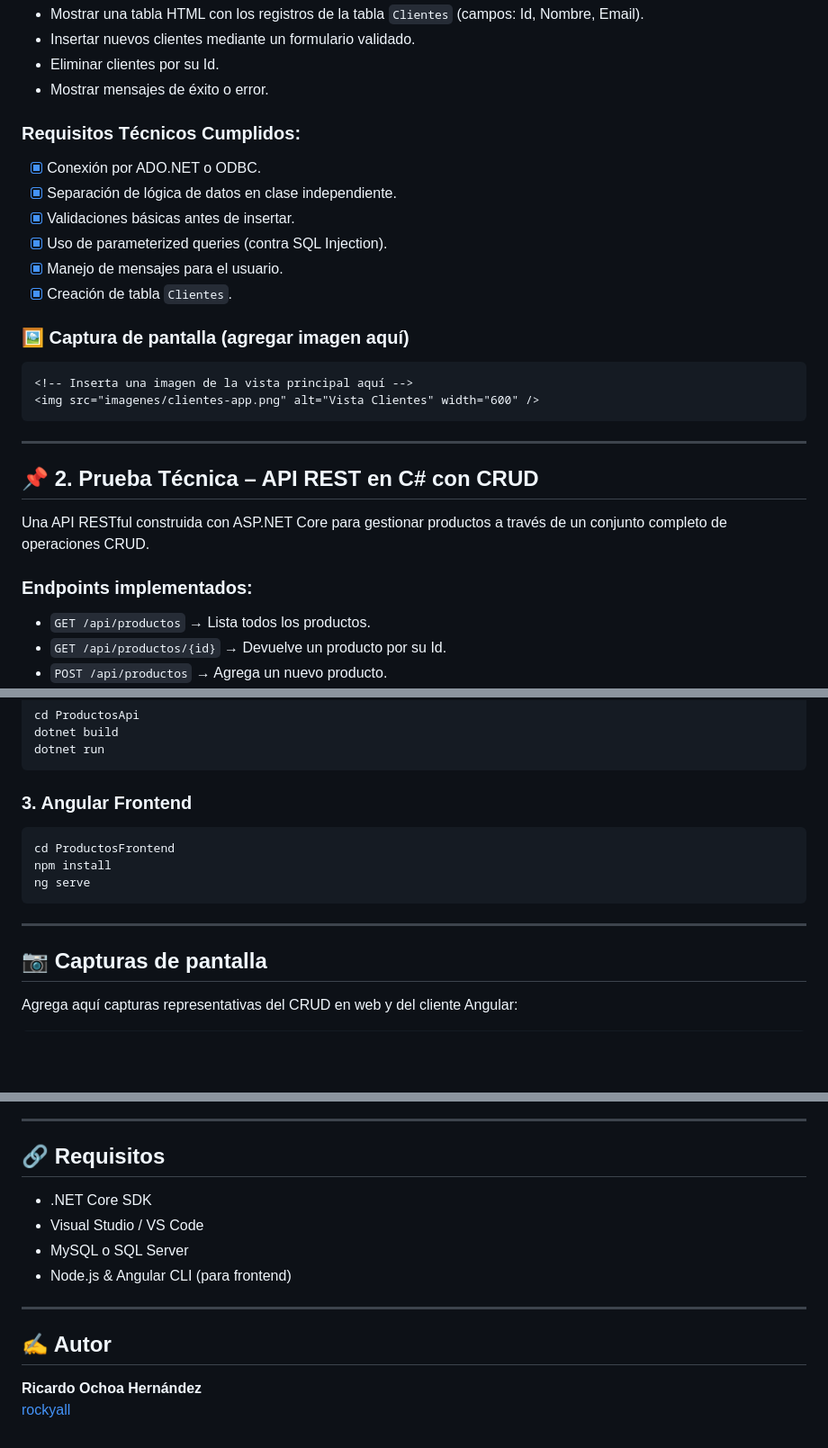
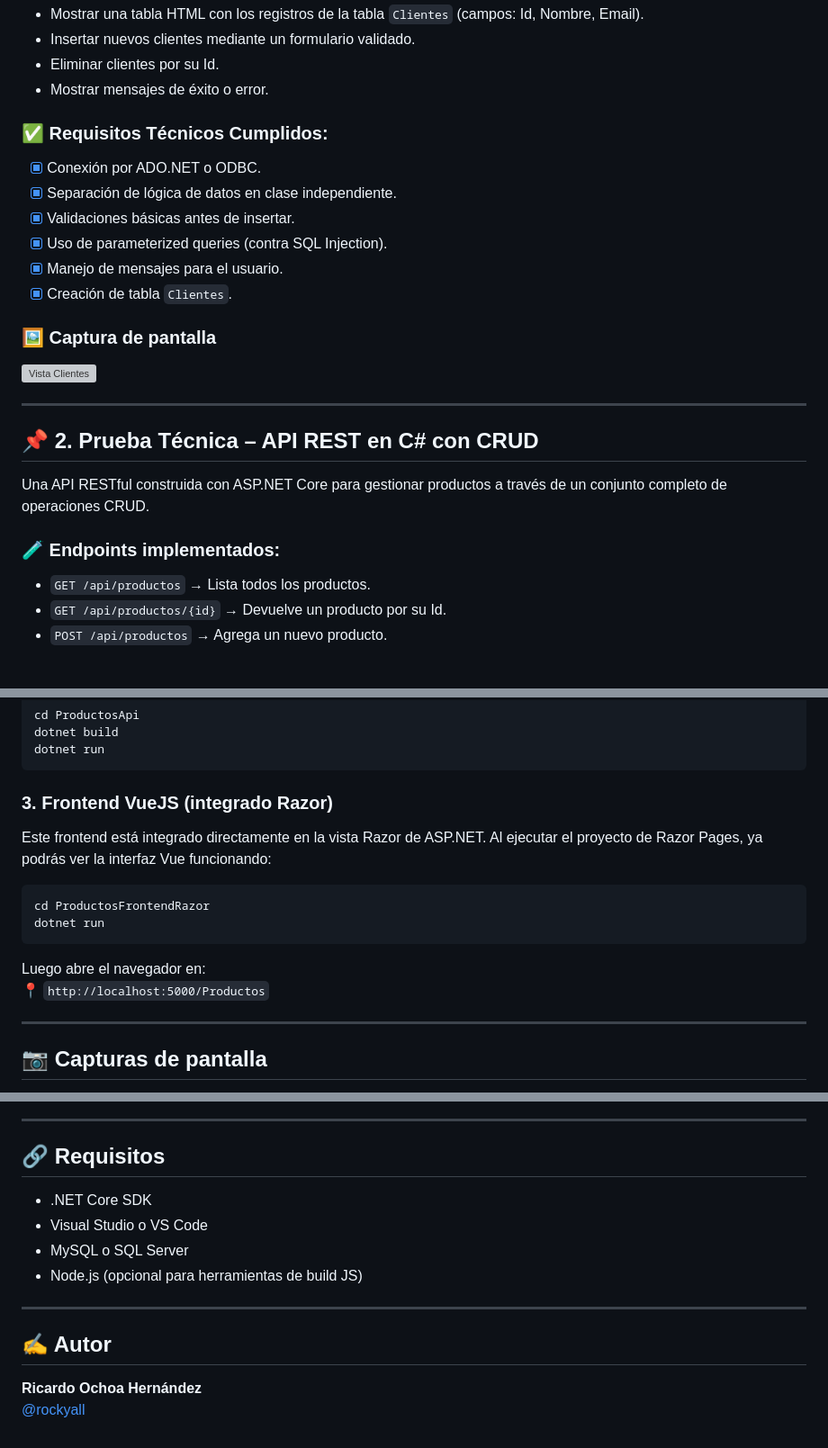
Before and after one commit to rockyall/tecnoin, a Markdown page: README.md, 3 parts joined by grey strips. Shown at 90% size. Rendered like a GitHub page; blank space fills up the shorter version; grey boxes are pictures that could not be loaded.

````diff
--- a/README.md
+++ b/README.md
@@ -15,7 +14,7 @@ Una aplicación web desarrollada en ASP.NET MVC que permite gestionar registros
 - Eliminar clientes por su Id.
 - Mostrar mensajes de éxito o error.
 
-### Requisitos Técnicos Cumplidos:
+### ✅ Requisitos Técnicos Cumplidos:
 - [x] Conexión por ADO.NET o ODBC.
 - [x] Separación de lógica de datos en clase independiente.
 - [x] Validaciones básicas antes de insertar.
@@ -23,11 +22,8 @@ Una aplicación web desarrollada en ASP.NET MVC que permite gestionar registros
 - [x] Manejo de mensajes para el usuario.
 - [x] Creación de tabla `Clientes`.
 
-### 🖼️ Captura de pantalla (agregar imagen aquí)
-```html
-<!-- Inserta una imagen de la vista principal aquí -->
+### 🖼️ Captura de pantalla
 <img src="imagenes/clientes-app.png" alt="Vista Clientes" width="600" />
-```
 
 ---
 
@@ -35,7 +31,7 @@ Una aplicación web desarrollada en ASP.NET MVC que permite gestionar registros
 
 Una API RESTful construida con ASP.NET Core para gestionar productos a través de un conjunto completo de operaciones CRUD.
 
-### Endpoints implementados:
+### 🧪 Endpoints implementados:
 - `GET /api/productos` → Lista todos los productos.
 - `GET /api/productos/{id}` → Devuelve un producto por su Id.
 - `POST /api/productos` → Agrega un nuevo producto.
@@ -100,17 +141,19 @@ dotnet build
 dotnet run
 ```
 
-### 3. Angular Frontend
+### 3. Frontend VueJS (integrado Razor)
+Este frontend está integrado directamente en la vista Razor de ASP.NET. Al ejecutar el proyecto de Razor Pages, ya podrás ver la interfaz Vue funcionando:
+
 ```bash
-cd ProductosFrontend
-npm install
-ng serve
+cd ProductosFrontendRazor
+dotnet run
 ```
+
+Luego abre el navegador en:
+📍 `http://localhost:5000/Productos`
 
 ---
 
 ## 📷 Capturas de pantalla
-Agrega aquí capturas representativas del CRUD en web y del cliente Angular:
 
-```html
 <img src="imagenes/api-response.png" width="600" />
@@ -120,14 +162,15 @@ Agrega aquí capturas representativas del CRUD en web y del cliente Angular:
 ---
 
 ## 🔗 Requisitos
+
 - .NET Core SDK
-- Visual Studio / VS Code
+- Visual Studio o VS Code
 - MySQL o SQL Server
-- Node.js & Angular CLI (para frontend)
+- Node.js (opcional para herramientas de build JS)
 
 ---
 
 ## ✍ Autor
 
 **Ricardo Ochoa Hernández**
-[rockyall](https://github.com/rockyall)
+[@rockyall](https://github.com/rockyall)
````
Also changed, not shown: other parts of README.md (+61 -18 lines).
